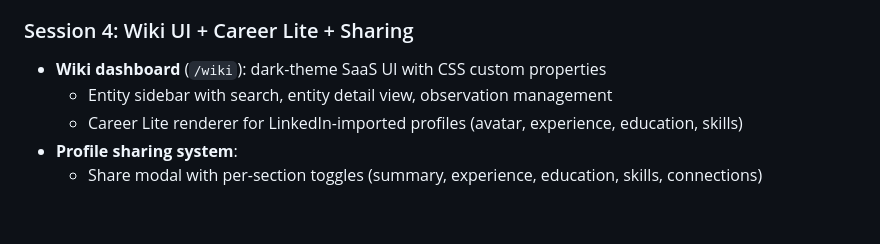
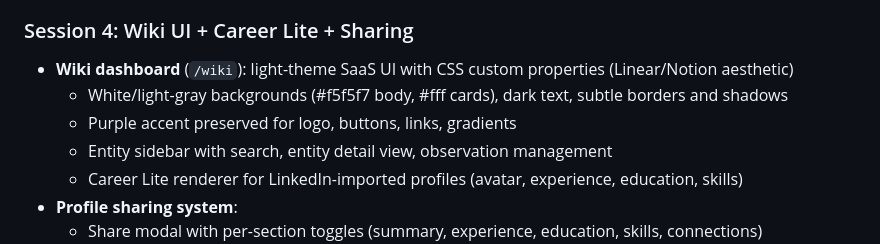
Before and after one commit to flawlesstracks/context-engine, a Markdown page: NEXT-SESSION.md, the part around the change. Rendered like a GitHub page; blank space fills up the shorter version.

Commit message:
update session handoff doc with light theme change
Co-Authored-By: Claude Opus 4.6 <noreply@anthropic.com>

```diff
--- a/NEXT-SESSION.md
+++ b/NEXT-SESSION.md
@@ -98,7 +98,9 @@ Watch: watcher.js polls watch-folder/input, routes to parsers, calls context-eng
 - **ChatGPT import**: parse conversation exports, batch extraction, NDJSON streaming progress
 
 ### Session 4: Wiki UI + Career Lite + Sharing
-- **Wiki dashboard** (`/wiki`): dark-theme SaaS UI with CSS custom properties
+- **Wiki dashboard** (`/wiki`): light-theme SaaS UI with CSS custom properties (Linear/Notion aesthetic)
+  - White/light-gray backgrounds (#f5f5f7 body, #fff cards), dark text, subtle borders and shadows
+  - Purple accent preserved for logo, buttons, links, gradients
   - Entity sidebar with search, entity detail view, observation management
   - Career Lite renderer for LinkedIn-imported profiles (avatar, experience, education, skills)
 - **Profile sharing system**:
```
